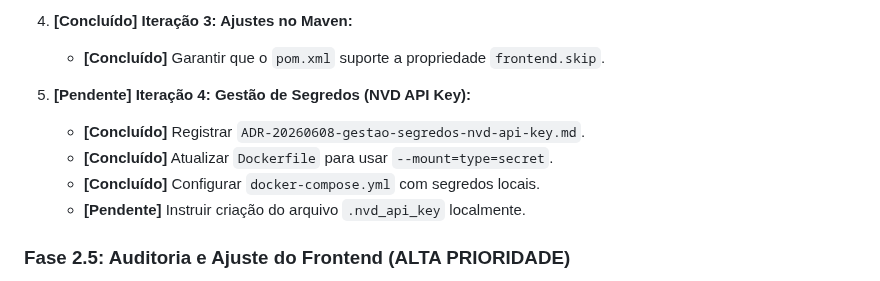
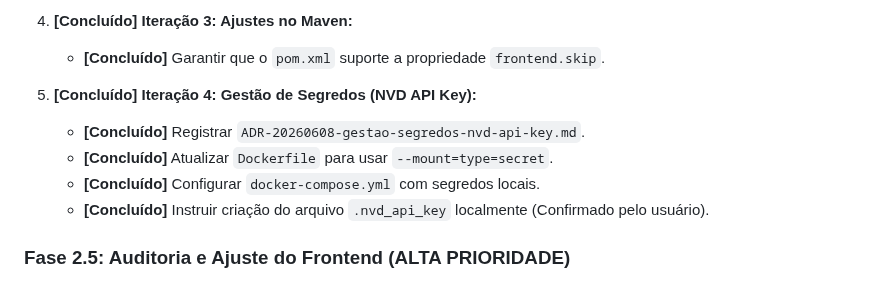
Before and after one commit to malvesro/novobolao, a Markdown page: passo-a-passo.md, the part around the change. Rendered like a GitHub page.

Commit message:
docs: ✅ finaliza tarefas de otimização de build e segredos

```diff
--- a/passo-a-passo.md
+++ b/passo-a-passo.md
@@ -178,11 +178,11 @@ Premissas de compatibilidade (críticas):
 4. **[Concluído] Iteração 3: Ajustes no Maven:**
    * **[Concluído]** Garantir que o `pom.xml` suporte a propriedade `frontend.skip`.
 
-5. **[Pendente] Iteração 4: Gestão de Segredos (NVD API Key):**
+5. **[Concluído] Iteração 4: Gestão de Segredos (NVD API Key):**
    * **[Concluído]** Registrar `ADR-20260608-gestao-segredos-nvd-api-key.md`.
    * **[Concluído]** Atualizar `Dockerfile` para usar `--mount=type=secret`.
    * **[Concluído]** Configurar `docker-compose.yml` com segredos locais.
-   * **[Pendente]** Instruir criação do arquivo `.nvd_api_key` localmente.
+   * **[Concluído]** Instruir criação do arquivo `.nvd_api_key` localmente (Confirmado pelo usuário).
 
 ### Fase 2.5: Auditoria e Ajuste do Frontend (ALTA PRIORIDADE)
 
```
